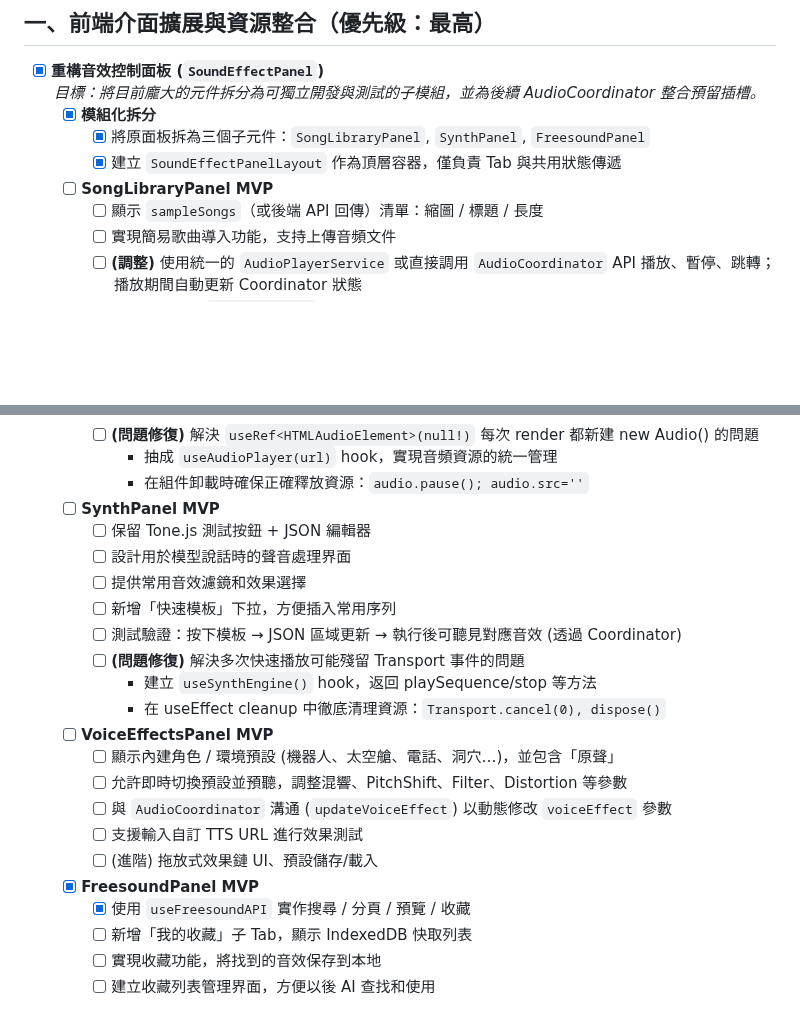
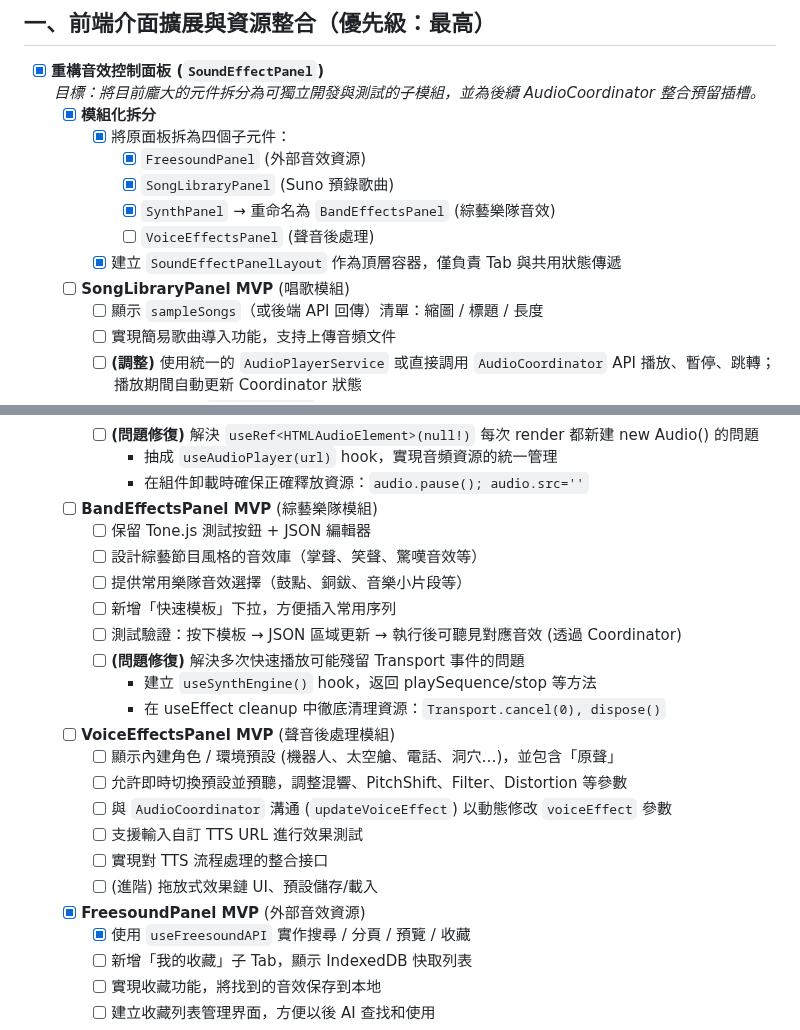
Before and after one commit to eggyy1224/space_live_project, a Markdown page: docs/Soundeffect_related/refactor_todo.md, 2 parts joined by grey strips. GitHub-like rendering; blank space fills up the shorter version.

```diff
--- a/docs/Soundeffect_related/refactor_todo.md
+++ b/docs/Soundeffect_related/refactor_todo.md
@@ -7,9 +7,14 @@
 - [X] **重構音效控制面板 (`SoundEffectPanel`)**
   _目標：將目前龐大的元件拆分為可獨立開發與測試的子模組，並為後續 AudioCoordinator 整合預留插槽。_
   - [X] **模組化拆分**
-    - [X] 將原面板拆為三個子元件：`SongLibraryPanel`, `SynthPanel`, `FreesoundPanel`
+    - [X] 將原面板拆為四個子元件：
+      - [X] `FreesoundPanel` (外部音效資源)
+      - [X] `SongLibraryPanel` (Suno 預錄歌曲)
+      - [X] `SynthPanel` → 重命名為 `BandEffectsPanel` (綜藝樂隊音效)
+      - [ ] `VoiceEffectsPanel` (聲音後處理)
     - [X] 建立 `SoundEffectPanelLayout` 作為頂層容器，僅負責 Tab 與共用狀態傳遞
-  - [ ] **SongLibraryPanel MVP**
+
+  - [ ] **SongLibraryPanel MVP** (唱歌模組)
     - [ ] 顯示 `sampleSongs`（或後端 API 回傳）清單：縮圖 / 標題 / 長度
     - [ ] 實現簡易歌曲導入功能，支持上傳音頻文件
     - [ ] **(調整)** 使用統一的 `AudioPlayerService` 或直接調用 `AudioCoordinator` API 播放、暫停、跳轉；播放期間自動更新 Coordinator 狀態
@@ -22,22 +27,26 @@
     - [ ] **(問題修復)** 解決 `useRef<HTMLAudioElement>(null!)` 每次 render 都新建 new Audio() 的問題
       - 抽成 `useAudioPlayer(url)` hook，實現音頻資源的統一管理
       - 在組件卸載時確保正確釋放資源：`audio.pause(); audio.src=''`
-  - [ ] **SynthPanel MVP**
+
+  - [ ] **BandEffectsPanel MVP** (綜藝樂隊模組)
     - [ ] 保留 Tone.js 測試按鈕 + JSON 編輯器
-    - [ ] 設計用於模型說話時的聲音處理界面
-    - [ ] 提供常用音效濾鏡和效果選擇
+    - [ ] 設計綜藝節目風格的音效庫（掌聲、笑聲、驚嘆音效等）
+    - [ ] 提供常用樂隊音效選擇（鼓點、銅鈸、音樂小片段等）
     - [ ] 新增「快速模板」下拉，方便插入常用序列
     - [ ] 測試驗證：按下模板 → JSON 區域更新 → 執行後可聽見對應音效 (透過 Coordinator)
     - [ ] **(問題修復)** 解決多次快速播放可能殘留 Transport 事件的問題
       - 建立 `useSynthEngine()` hook，返回 playSequence/stop 等方法
       - 在 useEffect cleanup 中徹底清理資源：`Transport.cancel(0), dispose()`
-  - [ ] **VoiceEffectsPanel MVP**
+
+  - [ ] **VoiceEffectsPanel MVP** (聲音後處理模組)
     - [ ] 顯示內建角色 / 環境預設 (機器人、太空艙、電話、洞穴…)，並包含「原聲」
     - [ ] 允許即時切換預設並預聽，調整混響、PitchShift、Filter、Distortion 等參數
     - [ ] 與 `AudioCoordinator` 溝通 (`updateVoiceEffect`) 以動態修改 `voiceEffect` 參數
     - [ ] 支援輸入自訂 TTS URL 進行效果測試
+    - [ ] 實現對 TTS 流程處理的整合接口
     - [ ] (進階) 拖放式效果鏈 UI、預設儲存/載入
-  - [X] **FreesoundPanel MVP**
+
+  - [X] **FreesoundPanel MVP** (外部音效資源)
     - [X] 使用 `useFreesoundAPI` 實作搜尋 / 分頁 / 預覽 / 收藏
     - [ ] 新增「我的收藏」子 Tab，顯示 IndexedDB 快取列表
     - [ ] 實現收藏功能，將找到的音效保存到本地
```
Also changed, not shown: other parts of docs/Soundeffect_related/refactor_todo.md (+92 -79 lines).
